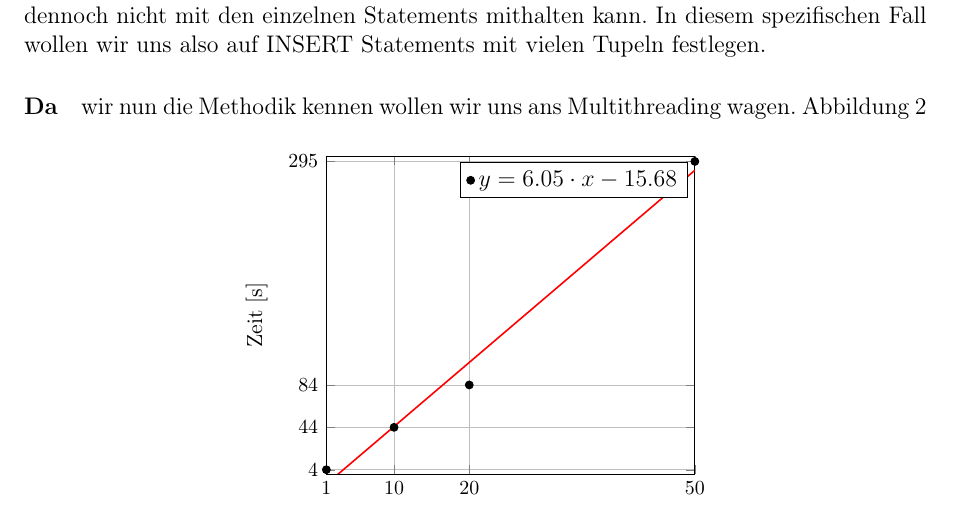
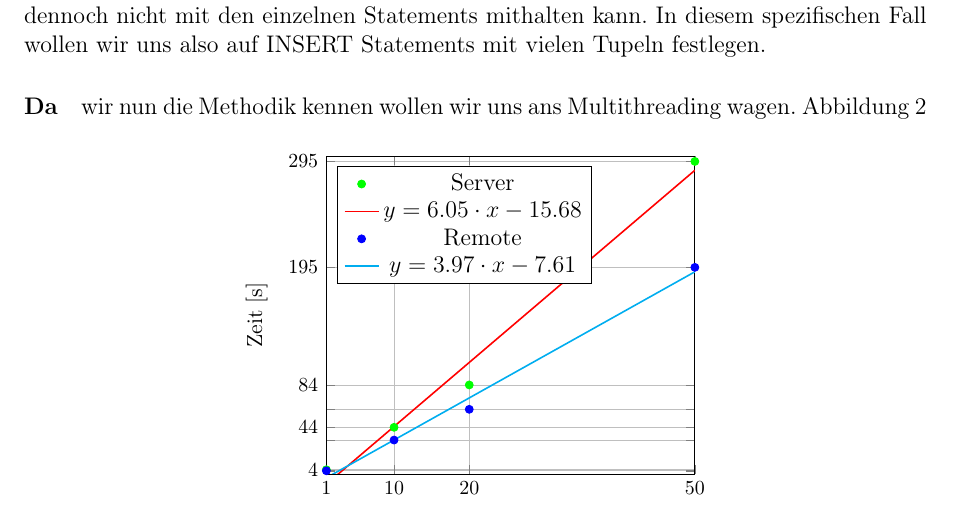
Before and after one commit to WHS-DBI-WiSe22-23-P1/praktikumsaufgaben, a LaTeX document (Benchmark/dokumentation/sheet4.tex, which reads Benchmark/dokumentation/optimierungen.tex): part of page 6 of 8, cut so that both start at the same text. Compiled offline with pdfLaTeX.

Commit message:
docu(sheet4): server messungen in graph

```diff
--- a/Benchmark/dokumentation/optimierungen.tex
+++ b/Benchmark/dokumentation/optimierungen.tex
@@ -119,17 +119,18 @@ In diesem spezifischen Fall wollen wir uns also auf INSERT Statements mit vielen
             y unit=\si{\second},
             scale only axis,
             xtick={1,10,20,50},
-            ytick={4,44,84,295},
-            yticklabels={4,44,84,295},
+            ytick={3,4,32,44,61,84,195,295},
+            yticklabels={,4,,44,,84,195,295},
             xmajorgrids,
             ymajorgrids,
             xmin=1,
             xmax=50,
             ymin=0,
             ymax=300,
+            legend style={at={(0.03,0.97)},anchor=north west}
         ]
 
-            \addplot[only marks] table [
+            \addplot[only marks, green] table [
             mark=*,
             col sep=semicolon,
             x={n},
@@ -144,7 +145,31 @@ In diesem spezifischen Fall wollen wir uns also auf INSERT Statements mit vielen
             y = {create col/linear regression={y={time},x={n}}},
             ]
                 {async_messungen.csv};
-            \addlegendentry{$y=\pgfmathprintnumber{\pgfplotstableregressiona} \cdot x \pgfmathprintnumber[print sign]{\pgfplotstableregressionb}$}
+            \xdef\slopeA{\pgfplotstableregressiona} %<-- might be handy occasionally
+            \xdef\interceptA{\pgfplotstableregressionb}
+
+            \addplot[only marks, blue] table [
+            mark=*,
+            col sep=semicolon,
+            x={n},
+            y={time},
+            ]
+                {async_messungen_server.csv};
+
+            \addplot[thick, cyan] table [
+            col sep=semicolon,
+            x={n},
+            y={time},
+            y = {create col/linear regression={y={time},x={n}}},
+            ]
+                {async_messungen_server.csv};
+            \xdef\slopeB{\pgfplotstableregressiona} %<-- might be handy occasionally
+            \xdef\interceptB{\pgfplotstableregressionb}
+
+            \addlegendentry{Server}
+            \addlegendentry{$y=\pgfmathprintnumber{\slopeA} \cdot x \pgfmathprintnumber[print sign]{\interceptA}$}
+            \addlegendentry{Remote}
+            \addlegendentry{$y=\pgfmathprintnumber{\slopeB} \cdot x \pgfmathprintnumber[print sign]{\interceptB}$}
         \end{axis}
     \end{tikzpicture}
     \caption{Messungen bei asynchroner Implementierung}
```
